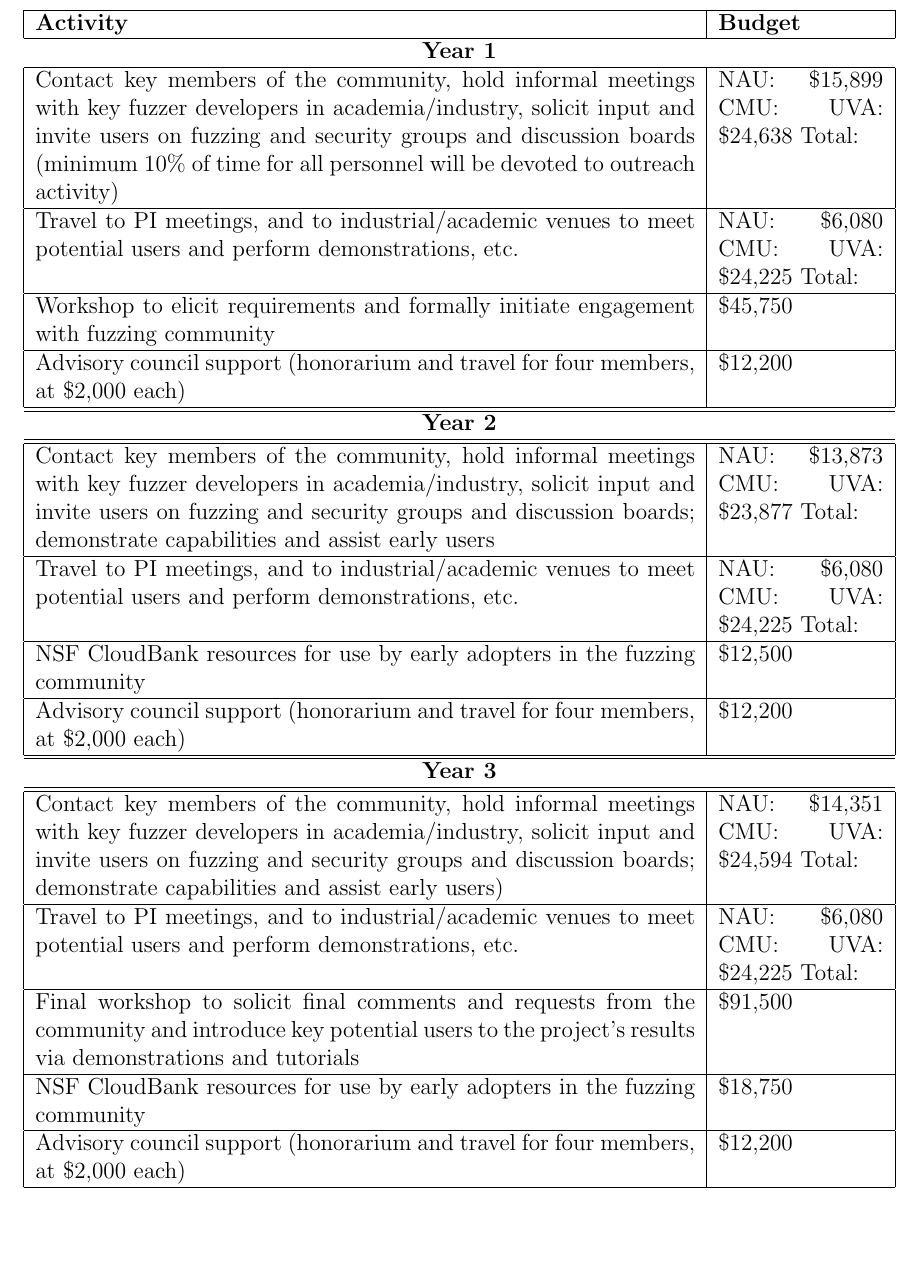
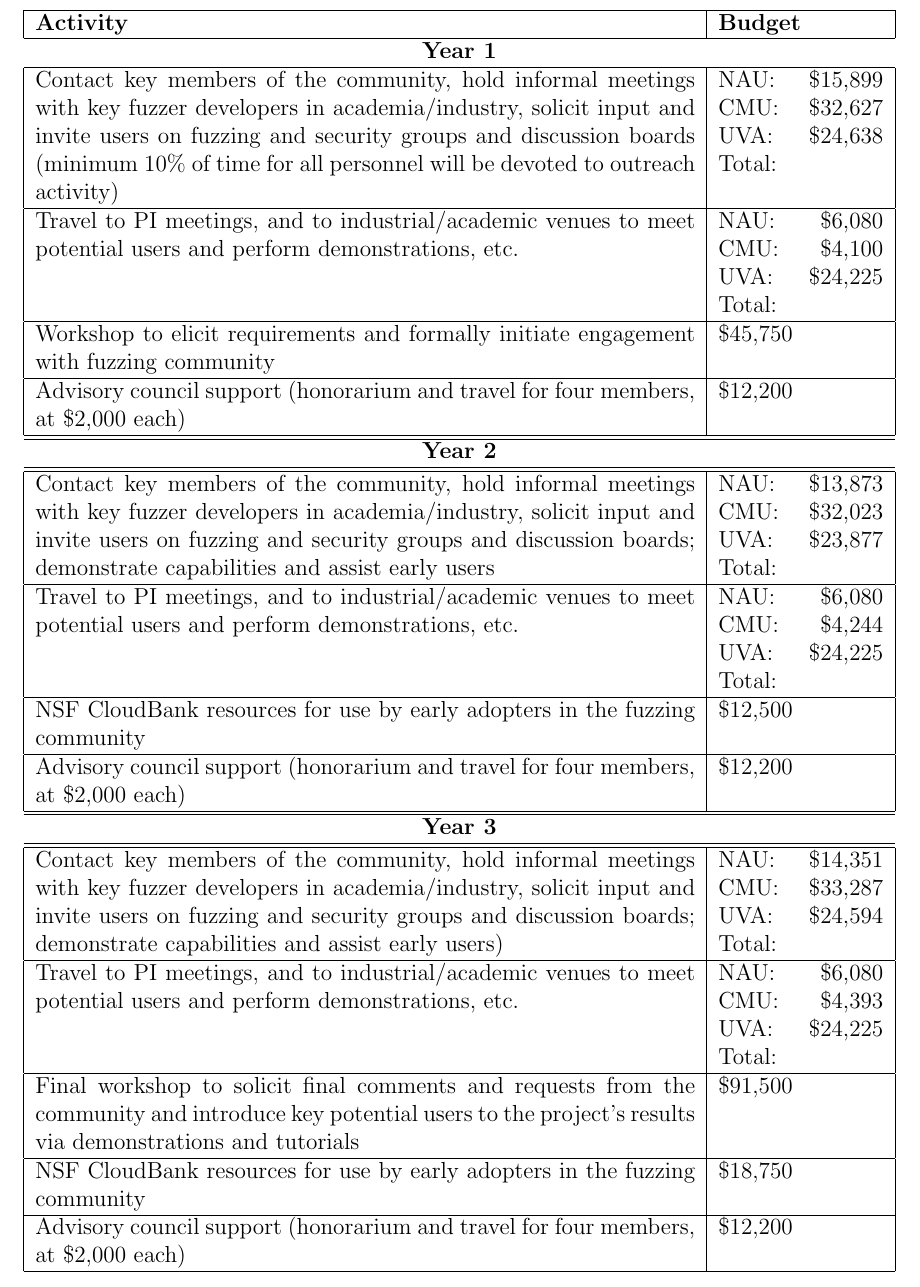
Before and after one commit to agroce/metafuzz_infrastructure, a LaTeX document (outreach.tex): part of page 2 of 2, cut so that both start at the same text, the shorter picture padded with empty space. Compiled offline with pdfLaTeX.

Commit message:
CMU outreach

```diff
--- a/outreach.tex
+++ b/outreach.tex
@@ -24,12 +24,12 @@
     key fuzzer developers in academia/industry, solicit input and
     invite users
     on fuzzing and security groups and discussion boards (minimum 10\% of time for all
-    personnel will be devoted to outreach activity) &  NAU: \$15,899 CMU: UVA: \$24,638
+    personnel will be devoted to outreach activity) &  NAU: \$15,899 CMU: \$32,627 UVA: \$24,638
                                                       Total:  \\
     \hline
     Travel to PI meetings, and to industrial/academic venues to meet
     potential users and perform demonstrations, etc. & NAU: \$6,080
-                                                       CMU: UVA:
+                                                       CMU: \$4,100 UVA:
                                                        \$24,225 Total:\\
     \hline
     Workshop to elicit requirements and formally initiate engagement
@@ -46,11 +46,11 @@
     key fuzzer developers in academia/industry, solicit input and
     invite users
     on fuzzing and security groups and discussion boards; demonstrate
-    capabilities and assist early users&  NAU:  \$13,873 CMU: UVA: \$23,877
+    capabilities and assist early users&  NAU:  \$13,873 CMU:  \$32,023 UVA: \$23,877
                                                       Total:  \\
     \hline
     Travel to PI meetings, and to industrial/academic venues to meet
-    potential users and perform demonstrations, etc. & NAU: \$6,080 CMU: UVA:  \$24,225 Total:\\
+    potential users and perform demonstrations, etc. & NAU: \$6,080 CMU: \$4,244 UVA:  \$24,225 Total:\\
     \hline
     NSF CloudBank resources for use by early adopters in the fuzzing
     community & \$12,500 \\
@@ -66,11 +66,11 @@
     key fuzzer developers in academia/industry, solicit input and
     invite users
     on fuzzing and security groups and discussion boards; demonstrate
-    capabilities and assist early users) &  NAU:  \$14,351 CMU: UVA: \$24,594
+    capabilities and assist early users) &  NAU:  \$14,351 CMU: \$33,287 UVA: \$24,594
                                                       Total:  \\
     \hline
     Travel to PI meetings, and to industrial/academic venues to meet
-    potential users and perform demonstrations, etc. & NAU: \$6,080 CMU: UVA:  \$24,225 Total:\\
+    potential users and perform demonstrations, etc. & NAU: \$6,080 CMU: \$4,393 UVA:  \$24,225 Total:\\
     \hline
     Final workshop to solicit final comments and requests from the
     community and introduce key potential users to the project’s
```
